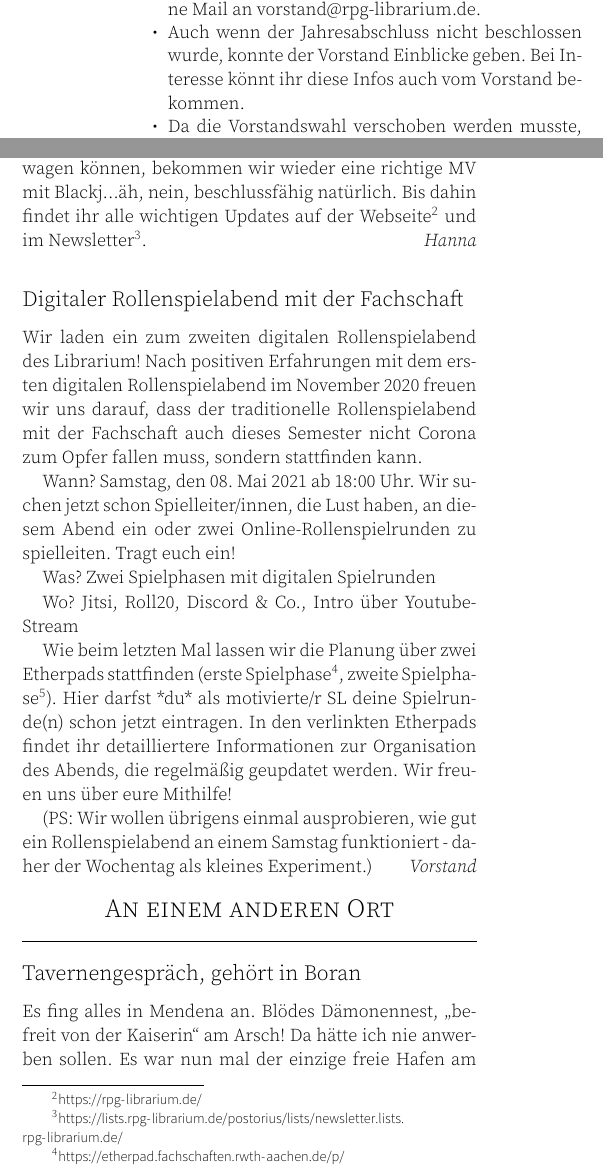
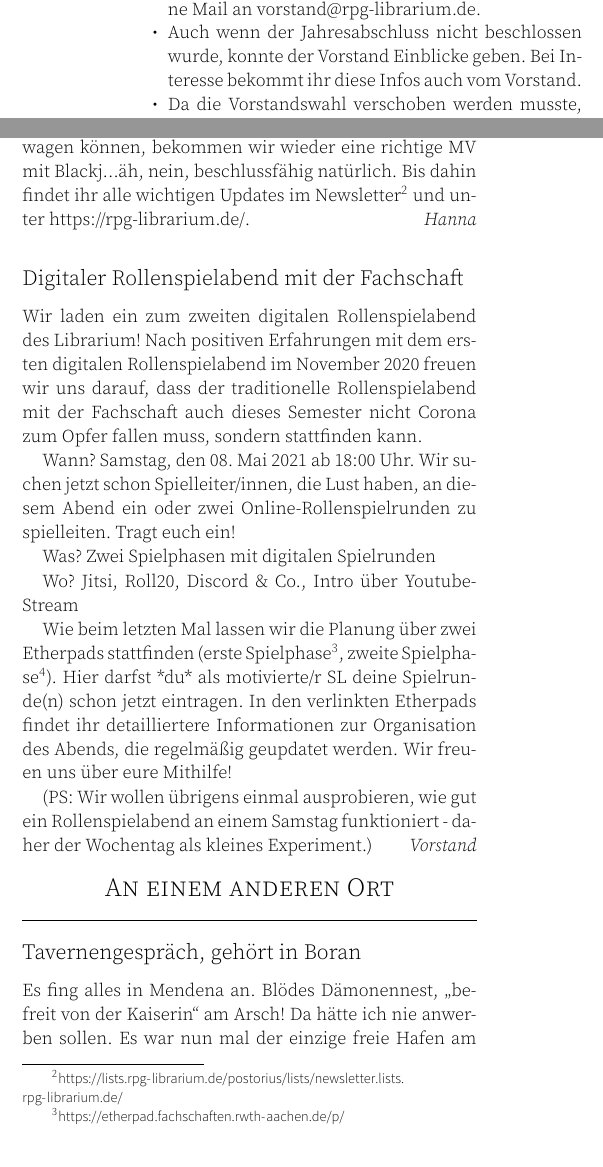
Before and after one commit to RPGLibrarium/multiversum, a LaTeX document (src/multiversum-021.tex): two parts of the columns of page 1 of 2, joined at a grey line, cut so that both start at the same text. Compiled offline with XeLaTeX.

Commit message:
Losung, edits

```diff
--- a/src/multiversum-021.tex
+++ b/src/multiversum-021.tex
@@ -27,7 +27,7 @@
 
 % Losung
 % e.g. Die Kuh lief um den Teig.
-\multilosung{}
+\multilosung{Und muss ich auch zur Hölle fahren, dann wenigstens mit tollen Haaren.}
 
 
 % Logo
@@ -64,7 +64,7 @@ Was da passiert ist und ob ihr etwas verpasst habt erfahrt ihr in unserer \fnref
 Angeblich wird er von einem Drachen bewacht, aber auf Anfrage erkämpft euch Franca ein Buch.
 Die Adresse der Drachenhöhle gibt es über eine Mail an \href{mailto:vorstand@rpg-librarium.de}{vorstand@rpg-librarium.de}.
 \item Auch wenn der Jahresabschluss nicht beschlossen wurde, konnte der Vorstand Einblicke geben.
-Bei Interesse könnt ihr diese Infos auch vom \href{mailto:vorstand@rpg-librarium.de}{Vorstand} bekommen.
+Bei Interesse bekommt ihr diese Infos auch vom \href{mailto:vorstand@rpg-librarium.de}{Vorstand}.
 \item Da die Vorstandswahl verschoben werden musste, gab es einige Meinungsbilder - was wollen wir dieses Jahr tun?
 Sollen wir eine Freizeit 2022 in Erwägung ziehen?
 Unser bisheriger Vorstand gibt sich alle Mühe, bei nächster Gelegenheit nicht abgewählt zu werden.
@@ -73,7 +73,7 @@ Wenn ihr nicht dabei wart und etwas ergänzen wollt, meldet euch beim \href{mail
 Die könnt ihr natürlich jederzeit äußern. Schreib auch hierfür an den \href{mailto:vorstand@rpg-librarium.de}{Vorstand}.
 \end{itemize}
 Irgendwann, wenn wir uns wieder aus unseren Höhlen wagen können, bekommen wir wieder eine richtige MV mit Blackj\dots äh, nein, beschlussfähig natürlich.
-Bis dahin findet ihr alle wichtigen Updates auf der \fnref{https://rpg-librarium.de/}{Webseite} und im \fnref{https://lists.rpg-librarium.de/postorius/lists/newsletter.lists.rpg-librarium.de/}{Newsletter}.
+Bis dahin findet ihr alle wichtigen Updates im \fnref{https://lists.rpg-librarium.de/postorius/lists/newsletter.lists.rpg-librarium.de/}{Newsletter} und unter \href{https://rpg-librarium.de/}{https://rpg-librarium.de/}.
 \verfasser{Hanna}
 
 \subsection{Digitaler Rollenspielabend mit der Fachschaft}
```
